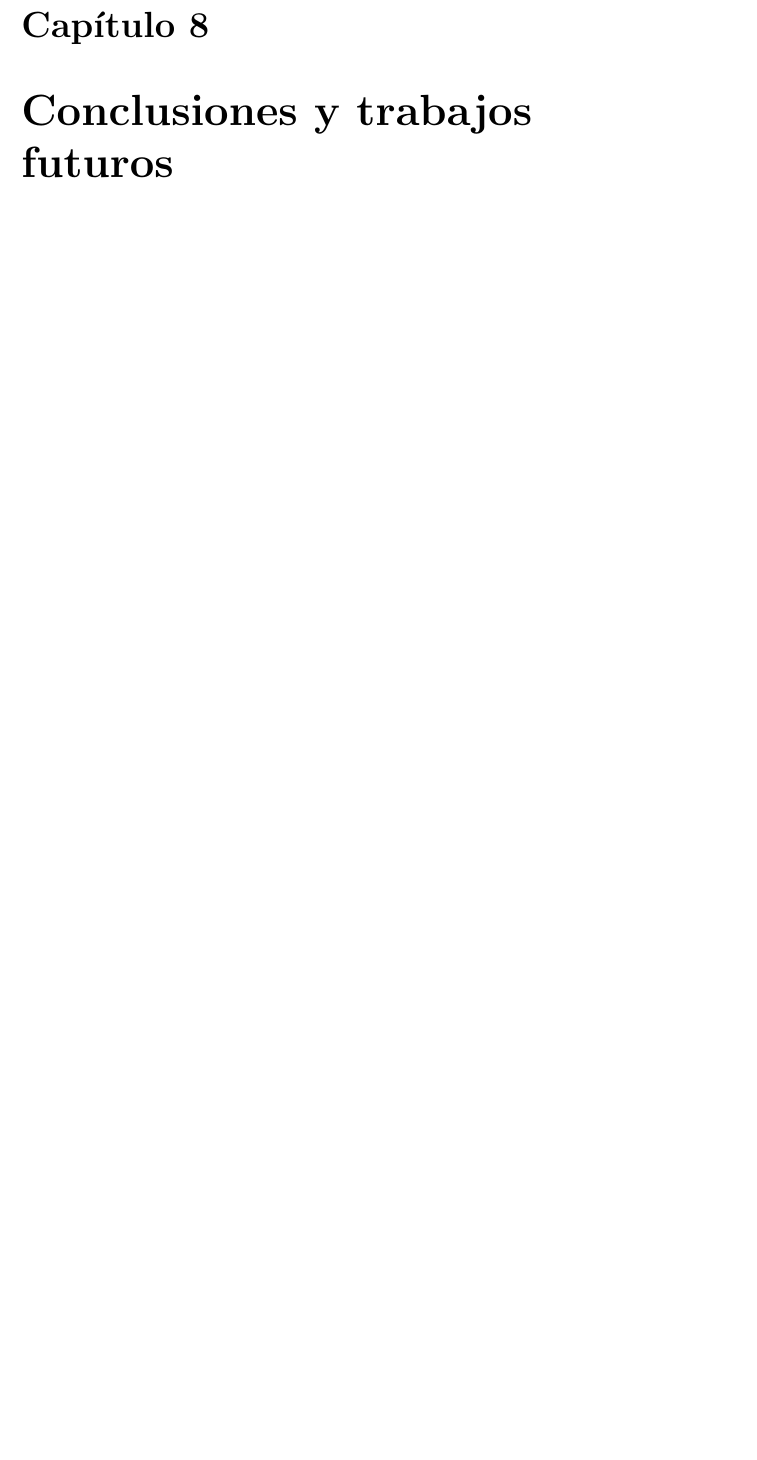
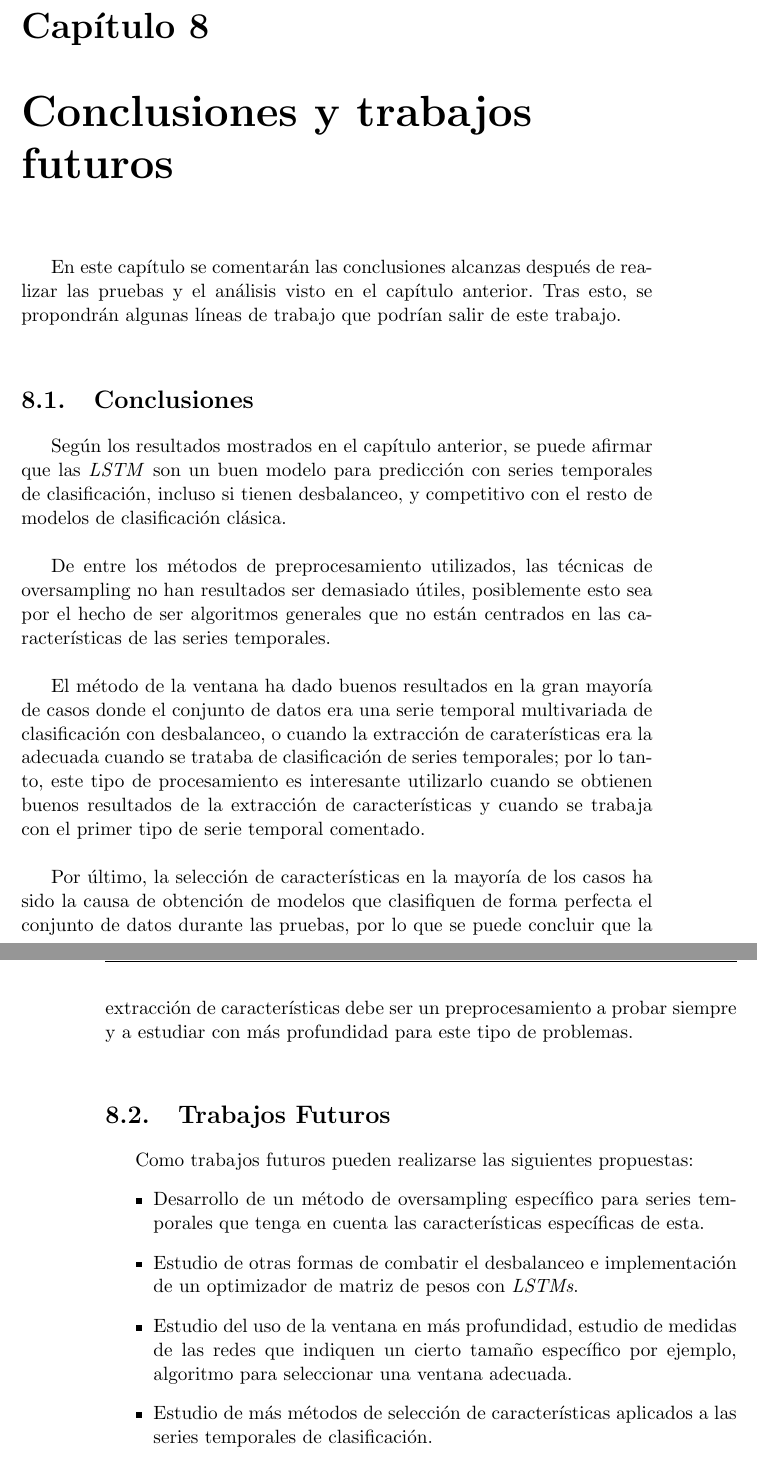
Before and after one commit to armijoalb/TFM, a LaTeX thesis (doc/proyecto.tex, which reads doc/capitulos/Conclusiones_y_trabajos_futuros.tex): part of page 97 of 99 before the commit and two parts of pages 95 and 96 of 97 after it, the two joined at a grey line, cut so that both start at the same text, the shorter picture padded with empty space. Compiled offline with pdfLaTeX.

Commit message:
cap 8 finalizado

```diff
--- a/doc/capitulos/Conclusiones_y_trabajos_futuros.tex
+++ b/doc/capitulos/Conclusiones_y_trabajos_futuros.tex
@@ -1 +1,20 @@
 \chapter{Conclusiones y trabajos futuros}
+En este capítulo se comentarán las conclusiones alcanzas después de realizar las pruebas y el análisis visto en el capítulo anterior. Tras esto, se propondrán algunas líneas de trabajo que podrían salir de este trabajo.\newline
+
+\section{Conclusiones}
+Según los resultados mostrados en el capítulo anterior, se puede afirmar que las \textit{LSTM} son un buen modelo para predicción con series temporales de clasificación, incluso si tienen desbalanceo, y competitivo con el resto de modelos de clasificación clásica.\newline
+
+De entre los métodos de preprocesamiento utilizados, las técnicas de oversampling no han resultados ser demasiado útiles, posiblemente esto sea por el hecho de ser algoritmos generales que no están centrados en las características de las series temporales.\newline
+
+El método de la ventana ha dado buenos resultados en la gran mayoría de casos donde el conjunto de datos era una serie temporal multivariada de clasificación con desbalanceo, o cuando la extracción de caraterísticas era la adecuada cuando se trataba de clasificación de series temporales; por lo tanto, este tipo de procesamiento es interesante utilizarlo cuando se obtienen buenos resultados de la extracción de características y cuando se trabaja con el primer tipo de serie temporal comentado.\newline
+
+Por último, la selección de características en la mayoría de los casos ha sido la causa de obtención de modelos que clasifiquen de forma perfecta el conjunto de datos durante las pruebas, por lo que se puede concluir que la extracción de características debe ser un preprocesamiento a probar siempre y a estudiar con más profundidad para este tipo de problemas.\newline
+
+\section{Trabajos Futuros}
+Como trabajos futuros pueden realizarse las siguientes propuestas:
+\begin{itemize}
+	\item Desarrollo de un método de oversampling específico para series temporales que tenga en cuenta las características específicas de esta.
+	\item Estudio de otras formas de combatir el desbalanceo e implementación de un optimizador de matriz de pesos con \textit{LSTMs}.
+	\item Estudio del uso de la ventana en más profundidad, estudio de medidas de las redes que indiquen un cierto tamaño específico por ejemplo, algoritmo para seleccionar una ventana adecuada.
+	\item Estudio de más métodos de selección de características aplicados a las series temporales de clasificación.
+\end{itemize}
```
Also changed, not shown: doc/portada/portada.tex (+1 -1 lines), doc/prefacios/prefacio.tex (+0 -8 lines), doc/proyecto.pdf, 4 other files.
